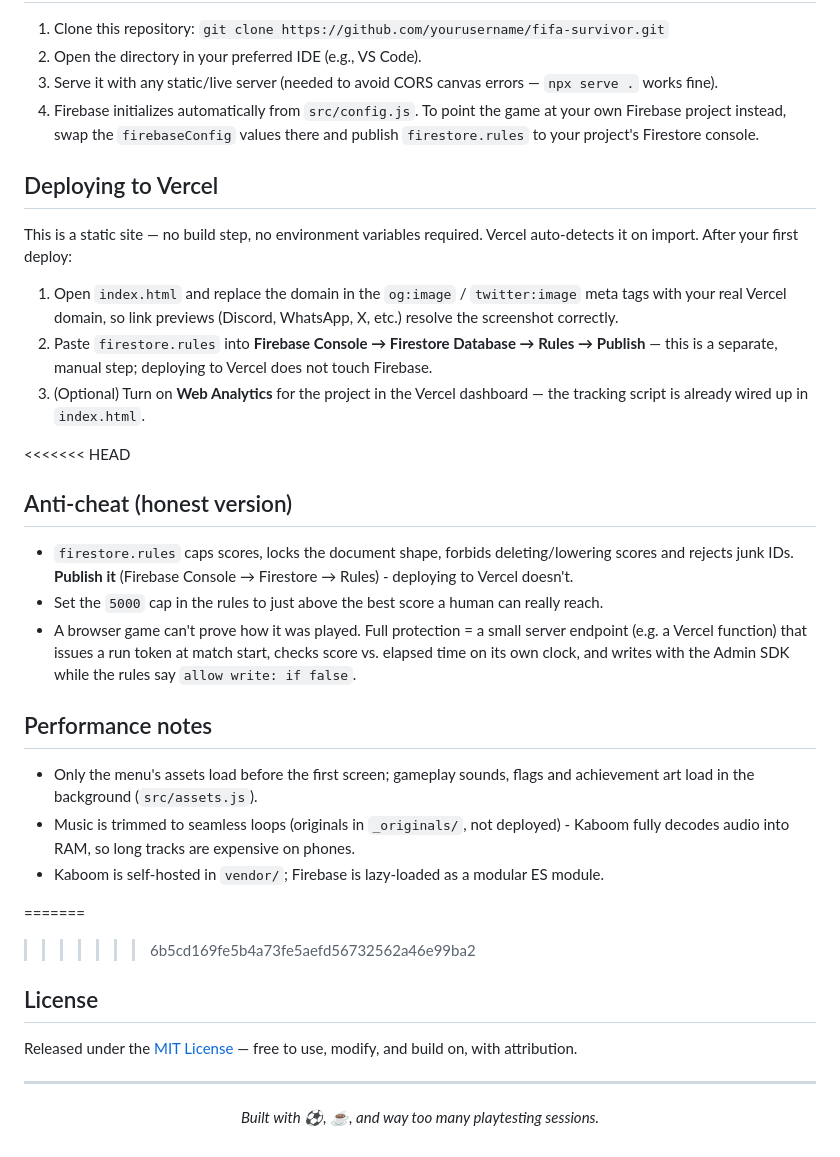
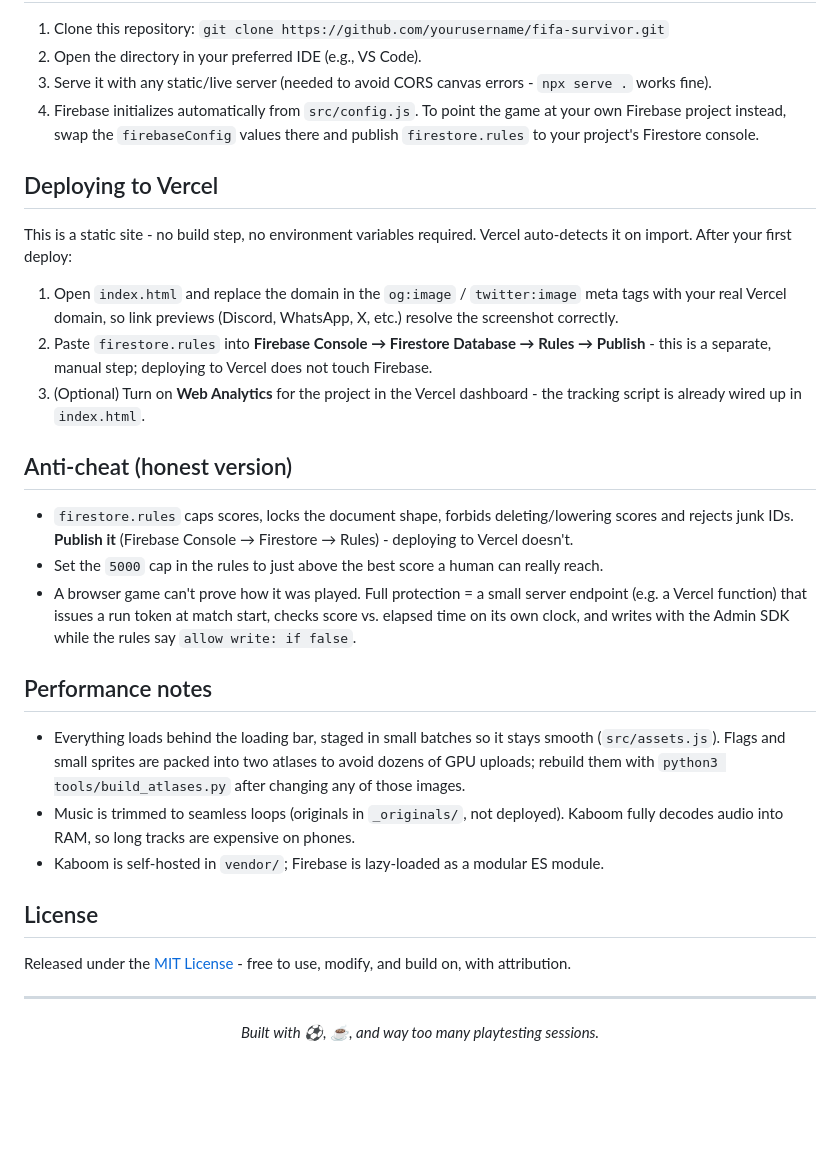
Before and after one commit to MdFahimHassan/FIFA-Survivor, a Markdown page: README.md, the part around one of its changes. Rendered like a GitHub page; blank space fills up the shorter version.

```diff
--- a/README.md
+++ b/README.md
@@ -64,35 +60,32 @@ The core directive was to maximize **audience engagement**. Instead of a static
 
 1. Clone this repository: `git clone https://github.com/yourusername/fifa-survivor.git`
 2. Open the directory in your preferred IDE (e.g., VS Code).
-3. Serve it with any static/live server (needed to avoid CORS canvas errors — `npx serve .` works fine).
+3. Serve it with any static/live server (needed to avoid CORS canvas errors - `npx serve .` works fine).
 4. Firebase initializes automatically from `src/config.js`. To point the game at your own Firebase project instead, swap the `firebaseConfig` values there and publish `firestore.rules` to your project's Firestore console.
 
-##  Deploying to Vercel
+## Deploying to Vercel
 
-This is a static site — no build step, no environment variables required. Vercel auto-detects it on import. After your first deploy:
+This is a static site - no build step, no environment variables required. Vercel auto-detects it on import. After your first deploy:
 
 1. Open `index.html` and replace the domain in the `og:image` / `twitter:image` meta tags with your real Vercel domain, so link previews (Discord, WhatsApp, X, etc.) resolve the screenshot correctly.
-2. Paste `firestore.rules` into **Firebase Console → Firestore Database → Rules → Publish** — this is a separate, manual step; deploying to Vercel does not touch Firebase.
-3. (Optional) Turn on **Web Analytics** for the project in the Vercel dashboard — the tracking script is already wired up in `index.html`.
+2. Paste `firestore.rules` into **Firebase Console → Firestore Database → Rules → Publish** - this is a separate, manual step; deploying to Vercel does not touch Firebase.
+3. (Optional) Turn on **Web Analytics** for the project in the Vercel dashboard - the tracking script is already wired up in `index.html`.
 
-<<<<<<< HEAD
-##  Anti-cheat (honest version)
+## Anti-cheat (honest version)
 
 * `firestore.rules` caps scores, locks the document shape, forbids deleting/lowering scores and rejects junk IDs. **Publish it** (Firebase Console → Firestore → Rules) - deploying to Vercel doesn't.
 * Set the `5000` cap in the rules to just above the best score a human can really reach.
 * A browser game can't prove how it was played. Full protection = a small server endpoint (e.g. a Vercel function) that issues a run token at match start, checks score vs. elapsed time on its own clock, and writes with the Admin SDK while the rules say `allow write: if false`.
 
-##  Performance notes
+## Performance notes
 
-* Only the menu's assets load before the first screen; gameplay sounds, flags and achievement art load in the background (`src/assets.js`).
-* Music is trimmed to seamless loops (originals in `_originals/`, not deployed) - Kaboom fully decodes audio into RAM, so long tracks are expensive on phones.
+* Everything loads behind the loading bar, staged in small batches so it stays smooth (`src/assets.js`). Flags and small sprites are packed into two atlases to avoid dozens of GPU uploads; rebuild them with `python3 tools/build_atlases.py` after changing any of those images.
+* Music is trimmed to seamless loops (originals in `_originals/`, not deployed). Kaboom fully decodes audio into RAM, so long tracks are expensive on phones.
 * Kaboom is self-hosted in `vendor/`; Firebase is lazy-loaded as a modular ES module.
 
-=======
->>>>>>> 6b5cd169fe5b4a73fe5aefd56732562a46e99ba2
-##  License
+## License
 
-Released under the [MIT License](LICENSE) — free to use, modify, and build on, with attribution.
+Released under the [MIT License](LICENSE) - free to use, modify, and build on, with attribution.
 
 ---
 
```
Also changed, not shown: other parts of README.md (+18 -22 lines).
